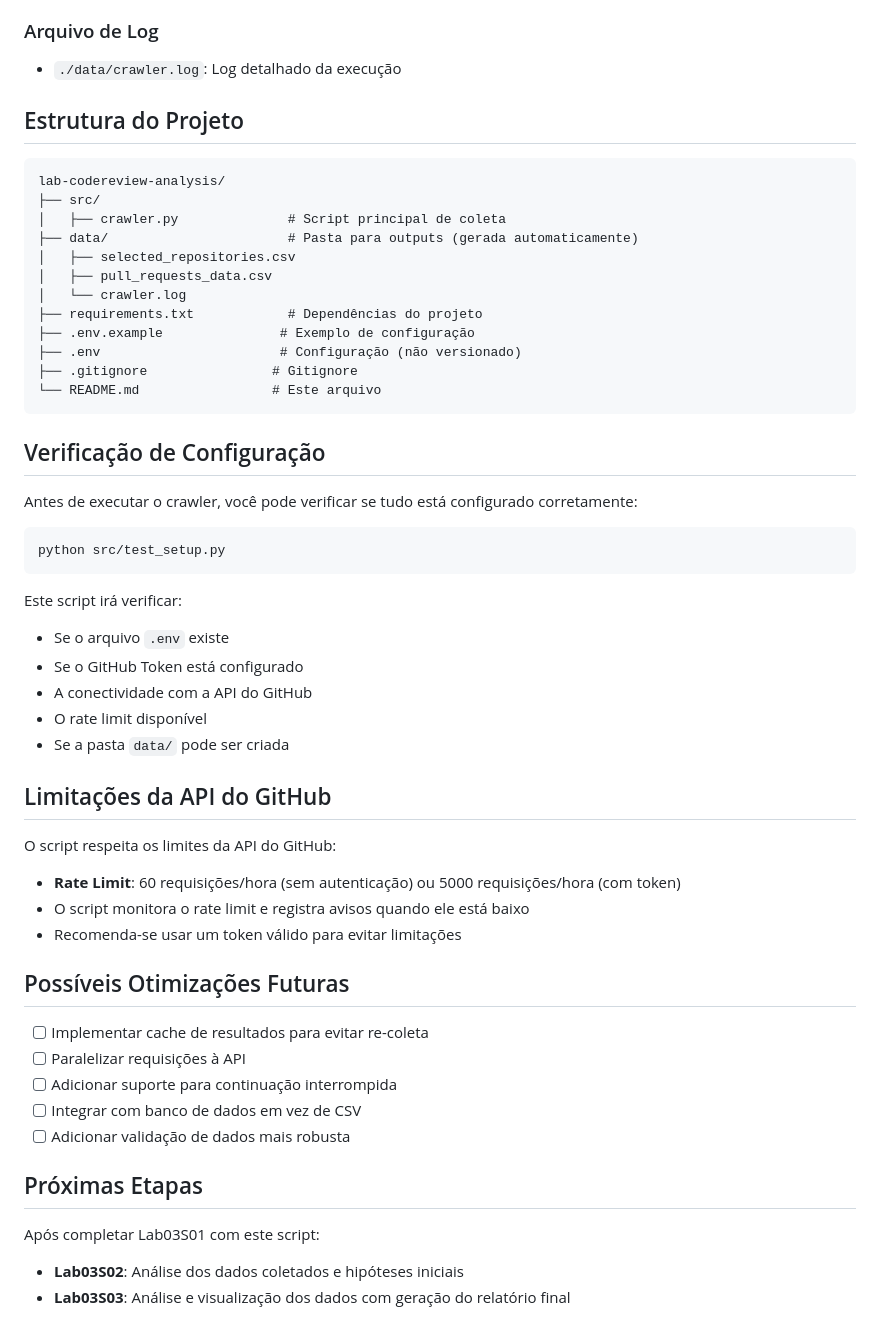
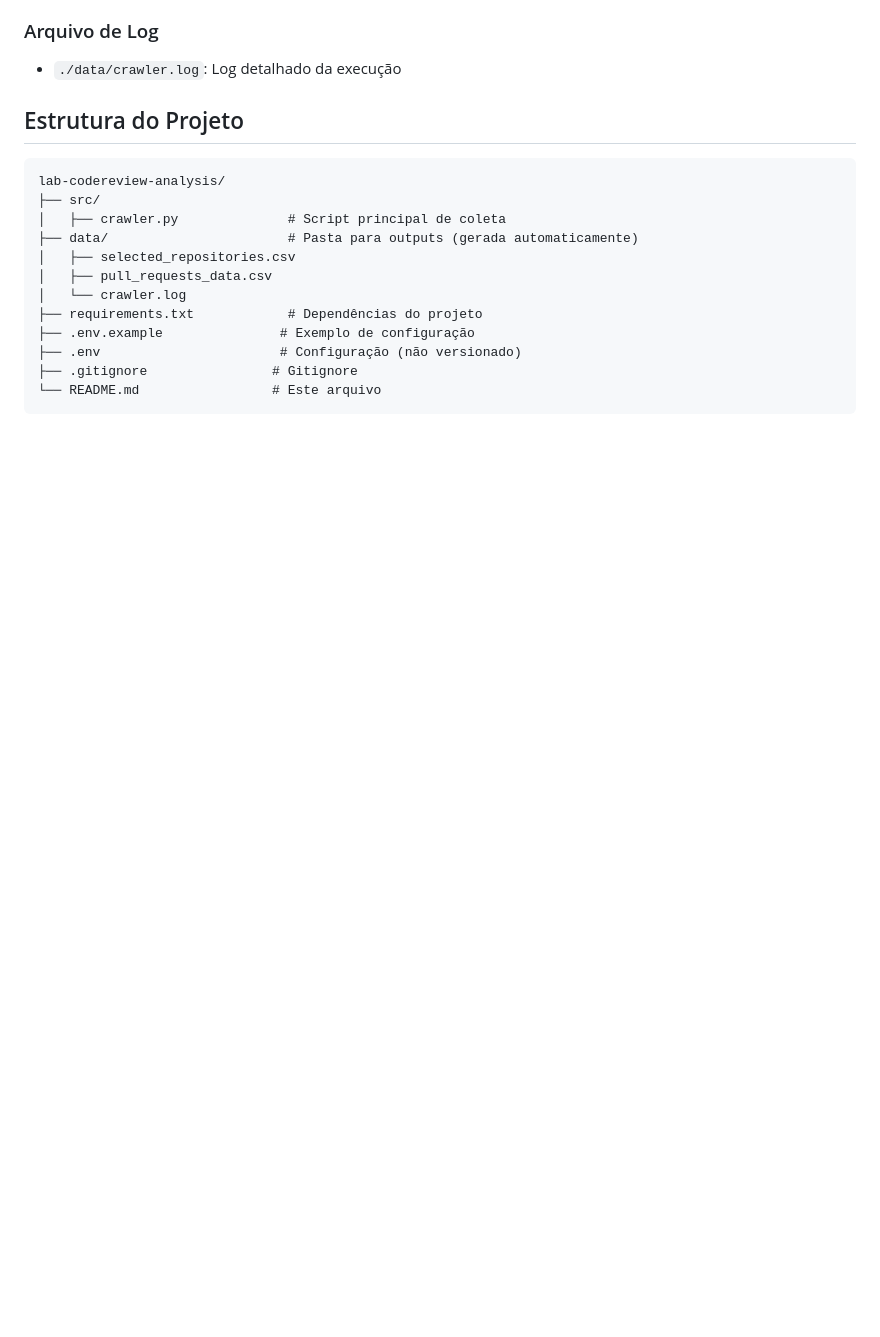
Before and after one commit to erica-as/lab-codereview-analysis, a Markdown page: README.md, the part around the change. GitHub-like rendering; blank space fills up the shorter version.

Commit message:
feat: ajustes documentação

````diff
--- a/README.md
+++ b/README.md
@@ -153,39 +153,3 @@ lab-codereview-analysis/
 ├── .gitignore                # Gitignore
 └── README.md                 # Este arquivo
 ```
-
-## Verificação de Configuração
-
-Antes de executar o crawler, você pode verificar se tudo está configurado corretamente:
-
-```bash
-python src/test_setup.py
-```
-
-Este script irá verificar:
-- Se o arquivo `.env` existe
-- Se o GitHub Token está configurado
-- A conectividade com a API do GitHub
-- O rate limit disponível
-- Se a pasta `data/` pode ser criada
-
-## Limitações da API do GitHub
-
-O script respeita os limites da API do GitHub:
-- **Rate Limit**: 60 requisições/hora (sem autenticação) ou 5000 requisições/hora (com token)
-- O script monitora o rate limit e registra avisos quando ele está baixo
-- Recomenda-se usar um token válido para evitar limitações
-
-## Possíveis Otimizações Futuras
-
-- [ ] Implementar cache de resultados para evitar re-coleta
-- [ ] Paralelizar requisições à API
-- [ ] Adicionar suporte para continuação interrompida
-- [ ] Integrar com banco de dados em vez de CSV
-- [ ] Adicionar validação de dados mais robusta
-
-## Próximas Etapas
-
-Após completar Lab03S01 com este script:
-- **Lab03S02**: Análise dos dados coletados e hipóteses iniciais
-- **Lab03S03**: Análise e visualização dos dados com geração do relatório final
````
